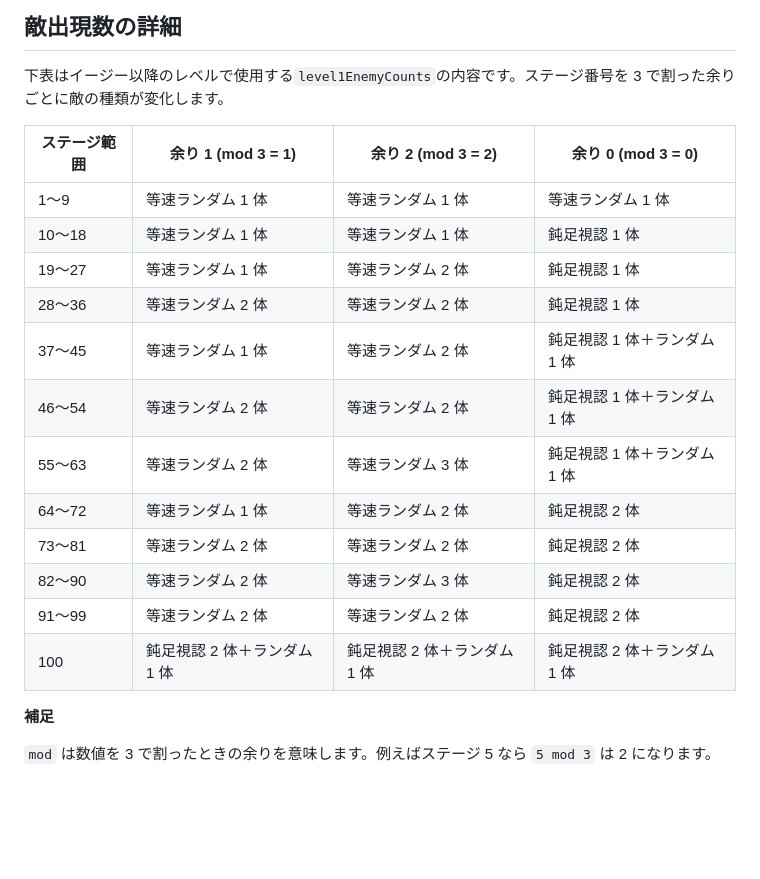
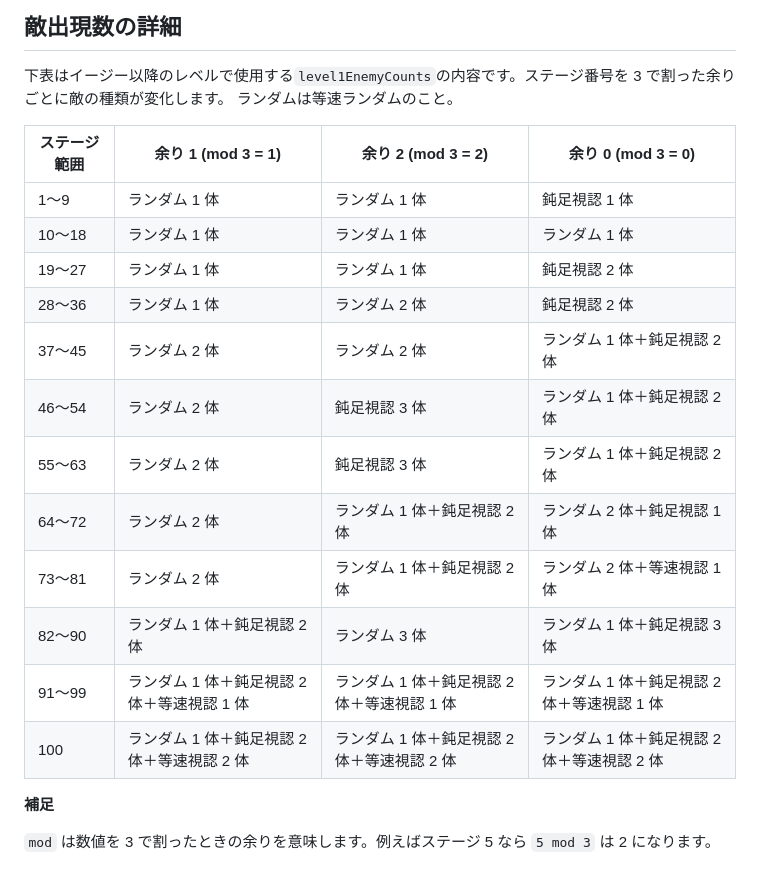
Before and after one commit to kokiSAT0/HapticMaze, a Markdown page: doc/level.md, the part around the change. GitHub-like rendering; blank space fills up the shorter version.

Commit message:
feat: 敵出現数の詳細を更新
- 敵出現数のテーブルを整理し、内容を更新
- 各ステージ範囲における敵の種類と数を明確化

ゲームのバランス調整のため、敵出現数を見直しました。

```diff
--- a/doc/level.md
+++ b/doc/level.md
@@ -22,21 +22,22 @@ Maze Sense にはチュートリアルからハードまで 4 種類の難易度
 ## 敵出現数の詳細
 
 下表はイージー以降のレベルで使用する`level1EnemyCounts`の内容です。ステージ番号を 3 で割った余りごとに敵の種類が変化します。
+ランダムは等速ランダムのこと。
 
-| ステージ範囲 | 余り 1 (mod 3 = 1)           | 余り 2 (mod 3 = 2)           | 余り 0 (mod 3 = 0)           |
-| ------------ | ---------------------------- | ---------------------------- | ---------------------------- |
-| 1〜9         | 等速ランダム 1 体            | 等速ランダム 1 体            | 等速ランダム 1 体            |
-| 10〜18       | 等速ランダム 1 体            | 等速ランダム 1 体            | 鈍足視認 1 体                |
-| 19〜27       | 等速ランダム 1 体            | 等速ランダム 2 体            | 鈍足視認 1 体                |
-| 28〜36       | 等速ランダム 2 体            | 等速ランダム 2 体            | 鈍足視認 1 体                |
-| 37〜45       | 等速ランダム 1 体            | 等速ランダム 2 体            | 鈍足視認 1 体＋ランダム 1 体 |
-| 46〜54       | 等速ランダム 2 体            | 等速ランダム 2 体            | 鈍足視認 1 体＋ランダム 1 体 |
-| 55〜63       | 等速ランダム 2 体            | 等速ランダム 3 体            | 鈍足視認 1 体＋ランダム 1 体 |
-| 64〜72       | 等速ランダム 1 体            | 等速ランダム 2 体            | 鈍足視認 2 体                |
-| 73〜81       | 等速ランダム 2 体            | 等速ランダム 2 体            | 鈍足視認 2 体                |
-| 82〜90       | 等速ランダム 2 体            | 等速ランダム 3 体            | 鈍足視認 2 体                |
-| 91〜99       | 等速ランダム 2 体            | 等速ランダム 2 体            | 鈍足視認 2 体                |
-| 100          | 鈍足視認 2 体＋ランダム 1 体 | 鈍足視認 2 体＋ランダム 1 体 | 鈍足視認 2 体＋ランダム 1 体 |
+| ステージ範囲 | 余り 1 (mod 3 = 1)                          | 余り 2 (mod 3 = 2)                          | 余り 0 (mod 3 = 0)                          |
+| ------------ | ------------------------------------------- | ------------------------------------------- | ------------------------------------------- |
+| 1〜9         | ランダム 1 体                               | ランダム 1 体                               | 鈍足視認 1 体                               |
+| 10〜18       | ランダム 1 体                               | ランダム 1 体                               | ランダム 1 体                               |
+| 19〜27       | ランダム 1 体                               | ランダム 1 体                               | 鈍足視認 2 体                               |
+| 28〜36       | ランダム 1 体                               | ランダム 2 体                               | 鈍足視認 2 体                               |
+| 37〜45       | ランダム 2 体                               | ランダム 2 体                               | ランダム 1 体＋鈍足視認 2 体                |
+| 46〜54       | ランダム 2 体                               | 鈍足視認 3 体                               | ランダム 1 体＋鈍足視認 2 体                |
+| 55〜63       | ランダム 2 体                               | 鈍足視認 3 体                               | ランダム 1 体＋鈍足視認 2 体                |
+| 64〜72       | ランダム 2 体                               | ランダム 1 体＋鈍足視認 2 体                | ランダム 2 体＋鈍足視認 1 体                |
+| 73〜81       | ランダム 2 体                               | ランダム 1 体＋鈍足視認 2 体                | ランダム 2 体＋等速視認 1 体                |
+| 82〜90       | ランダム 1 体＋鈍足視認 2 体                | ランダム 3 体                               | ランダム 1 体＋鈍足視認 3 体                |
+| 91〜99       | ランダム 1 体＋鈍足視認 2 体＋等速視認 1 体 | ランダム 1 体＋鈍足視認 2 体＋等速視認 1 体 | ランダム 1 体＋鈍足視認 2 体＋等速視認 1 体 |
+| 100          | ランダム 1 体＋鈍足視認 2 体＋等速視認 2 体 | ランダム 1 体＋鈍足視認 2 体＋等速視認 2 体 | ランダム 1 体＋鈍足視認 2 体＋等速視認 2 体 |
 
 **補足**
 
```
